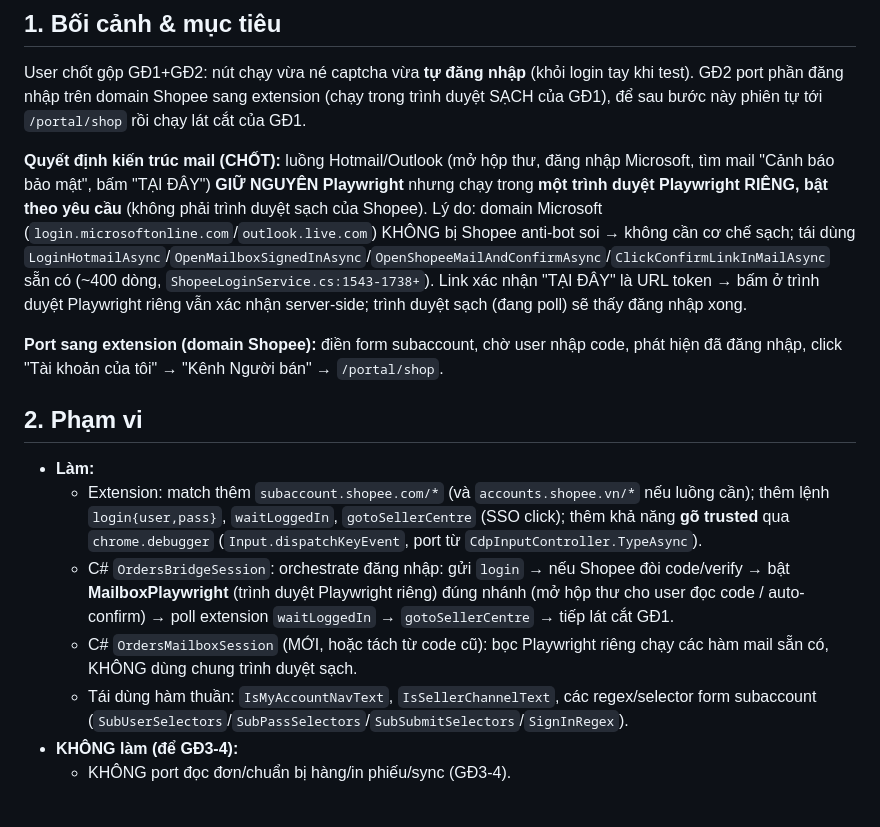
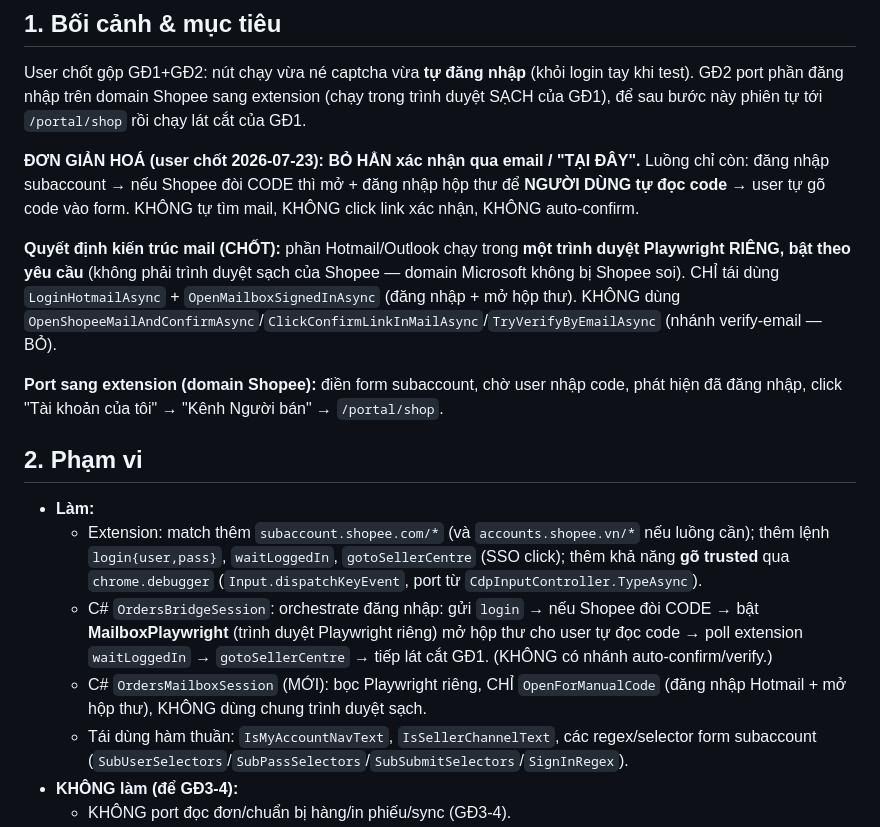
Before and after one commit to muinx2022/shopee-suite, a Markdown page: plans/2026-07-23-gd2-port-dang-nhap-extension.md, the part around one of its changes. GitHub-like rendering; blank space fills up the shorter version.

```diff
--- a/plans/2026-07-23-gd2-port-dang-nhap-extension.md
+++ b/plans/2026-07-23-gd2-port-dang-nhap-extension.md
@@ -9,7 +9,9 @@
 
 User chốt gộp GĐ1+GĐ2: nút chạy vừa né captcha vừa **tự đăng nhập** (khỏi login tay khi test). GĐ2 port phần đăng nhập trên domain Shopee sang extension (chạy trong trình duyệt SẠCH của GĐ1), để sau bước này phiên tự tới `/portal/shop` rồi chạy lát cắt của GĐ1.
 
-**Quyết định kiến trúc mail (CHỐT):** luồng Hotmail/Outlook (mở hộp thư, đăng nhập Microsoft, tìm mail "Cảnh báo bảo mật", bấm "TẠI ĐÂY") **GIỮ NGUYÊN Playwright** nhưng chạy trong **một trình duyệt Playwright RIÊNG, bật theo yêu cầu** (không phải trình duyệt sạch của Shopee). Lý do: domain Microsoft (`login.microsoftonline.com`/`outlook.live.com`) KHÔNG bị Shopee anti-bot soi → không cần cơ chế sạch; tái dùng `LoginHotmailAsync`/`OpenMailboxSignedInAsync`/`OpenShopeeMailAndConfirmAsync`/`ClickConfirmLinkInMailAsync` sẵn có (~400 dòng, `ShopeeLoginService.cs:1543-1738+`). Link xác nhận "TẠI ĐÂY" là URL token → bấm ở trình duyệt Playwright riêng vẫn xác nhận server-side; trình duyệt sạch (đang poll) sẽ thấy đăng nhập xong.
+**ĐƠN GIẢN HOÁ (user chốt 2026-07-23): BỎ HẲN xác nhận qua email / "TẠI ĐÂY".** Luồng chỉ còn: đăng nhập subaccount → nếu Shopee đòi CODE thì mở + đăng nhập hộp thư để **NGƯỜI DÙNG tự đọc code** → user tự gõ code vào form. KHÔNG tự tìm mail, KHÔNG click link xác nhận, KHÔNG auto-confirm.
+
+**Quyết định kiến trúc mail (CHỐT):** phần Hotmail/Outlook chạy trong **một trình duyệt Playwright RIÊNG, bật theo yêu cầu** (không phải trình duyệt sạch của Shopee — domain Microsoft không bị Shopee soi). CHỈ tái dùng `LoginHotmailAsync` + `OpenMailboxSignedInAsync` (đăng nhập + mở hộp thư). KHÔNG dùng `OpenShopeeMailAndConfirmAsync`/`ClickConfirmLinkInMailAsync`/`TryVerifyByEmailAsync` (nhánh verify-email — BỎ).
 
 **Port sang extension (domain Shopee):** điền form subaccount, chờ user nhập code, phát hiện đã đăng nhập, click "Tài khoản của tôi" → "Kênh Người bán" → `/portal/shop`.
 
@@ -17,8 +19,8 @@ User chốt gộp GĐ1+GĐ2: nút chạy vừa né captcha vừa **tự đăng n
 
 - **Làm:**
   - Extension: match thêm `subaccount.shopee.com/*` (và `accounts.shopee.vn/*` nếu luồng cần); thêm lệnh `login{user,pass}`, `waitLoggedIn`, `gotoSellerCentre` (SSO click); thêm khả năng **gõ trusted** qua `chrome.debugger` (`Input.dispatchKeyEvent`, port từ `CdpInputController.TypeAsync`).
-  - C# `OrdersBridgeSession`: orchestrate đăng nhập: gửi `login` → nếu Shopee đòi code/verify → bật **MailboxPlaywright** (trình duyệt Playwright riêng) đúng nhánh (mở hộp thư cho user đọc code / auto-confirm) → poll extension `waitLoggedIn` → `gotoSellerCentre` → tiếp lát cắt GĐ1.
-  - C# `OrdersMailboxSession` (MỚI, hoặc tách từ code cũ): bọc Playwright riêng chạy các hàm mail sẵn có, KHÔNG dùng chung trình duyệt sạch.
+  - C# `OrdersBridgeSession`: orchestrate đăng nhập: gửi `login` → nếu Shopee đòi CODE → bật **MailboxPlaywright** (trình duyệt Playwright riêng) mở hộp thư cho user tự đọc code → poll extension `waitLoggedIn` → `gotoSellerCentre` → tiếp lát cắt GĐ1. (KHÔNG có nhánh auto-confirm/verify.)
+  - C# `OrdersMailboxSession` (MỚI): bọc Playwright riêng, CHỈ `OpenForManualCode` (đăng nhập Hotmail + mở hộp thư), KHÔNG dùng chung trình duyệt sạch.
   - Tái dùng hàm thuần: `IsMyAccountNavText`, `IsSellerChannelText`, các regex/selector form subaccount (`SubUserSelectors`/`SubPassSelectors`/`SubSubmitSelectors`/`SignInRegex`).
 - **KHÔNG làm (để GĐ3-4):**
   - KHÔNG port đọc đơn/chuẩn bị hàng/in phiếu/sync (GĐ3-4).
```
Also changed, not shown: other parts of plans/2026-07-23-gd2-port-dang-nhap-extension.md (+9 -10 lines).
